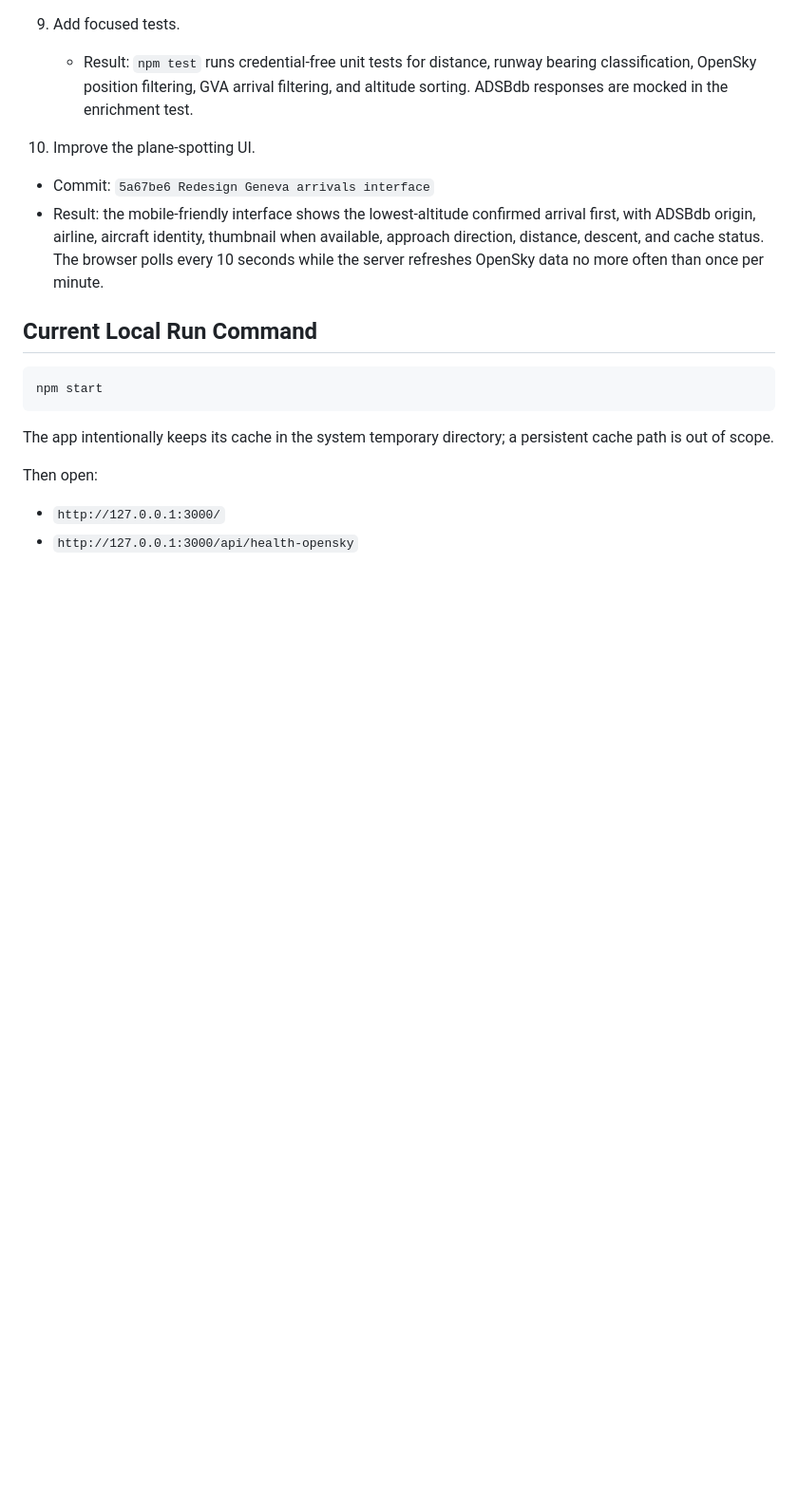
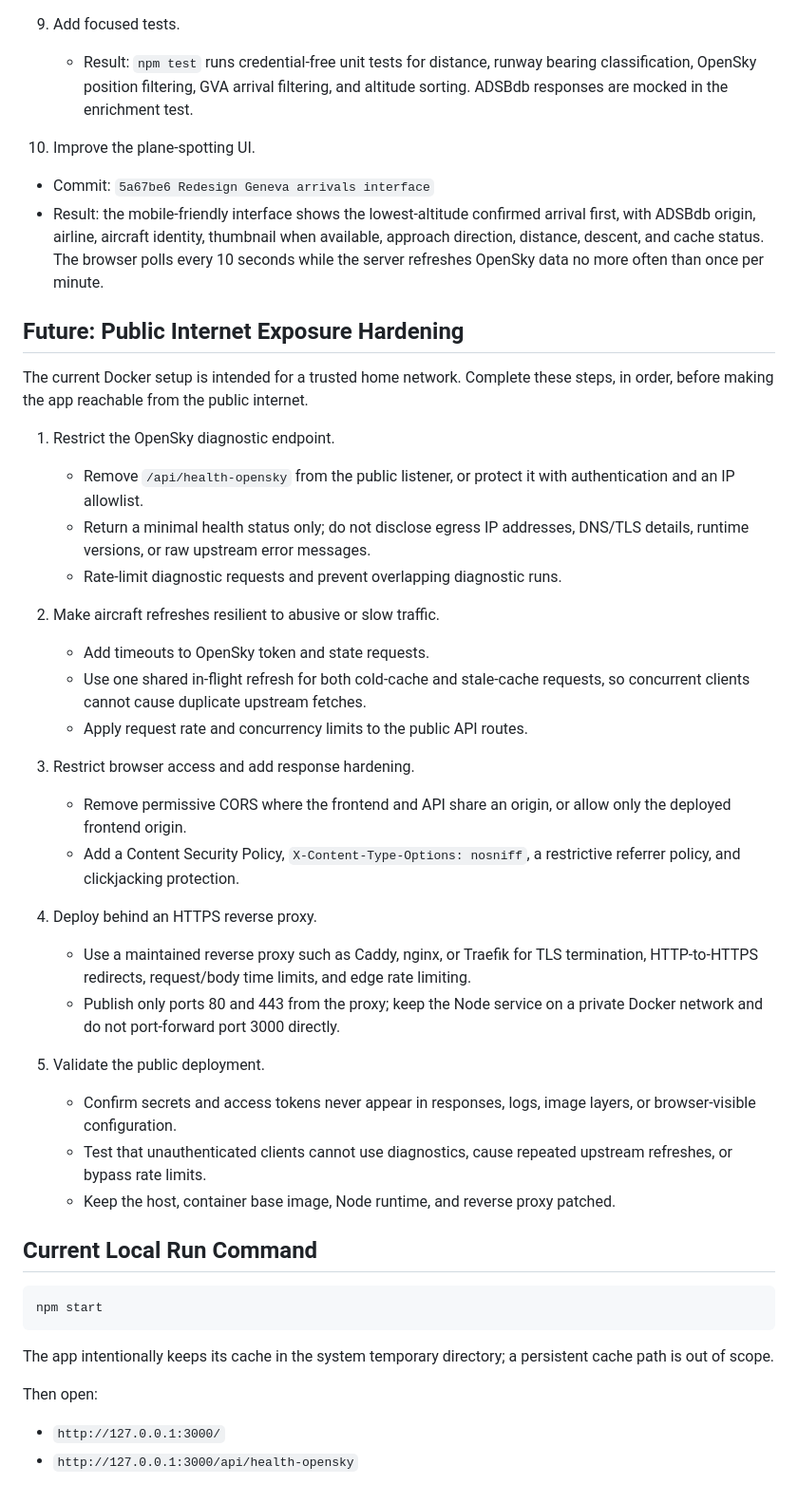
Before and after one commit to albertodicaprio/geneva.runway, a Markdown page: ROADMAP.md, the part around the change. Shown at 95% size. GitHub-like rendering; blank space fills up the shorter version.

Commit message:
add security exposure expanded roadmap

````diff
--- a/ROADMAP.md
+++ b/ROADMAP.md
@@ -73,6 +73,45 @@ Completed:
      The browser polls every 10 seconds while the server refreshes OpenSky data
      no more often than once per minute.
 
+## Future: Public Internet Exposure Hardening
+
+The current Docker setup is intended for a trusted home network. Complete these
+steps, in order, before making the app reachable from the public internet.
+
+1. Restrict the OpenSky diagnostic endpoint.
+   - Remove `/api/health-opensky` from the public listener, or protect it with
+     authentication and an IP allowlist.
+   - Return a minimal health status only; do not disclose egress IP addresses,
+     DNS/TLS details, runtime versions, or raw upstream error messages.
+   - Rate-limit diagnostic requests and prevent overlapping diagnostic runs.
+
+2. Make aircraft refreshes resilient to abusive or slow traffic.
+   - Add timeouts to OpenSky token and state requests.
+   - Use one shared in-flight refresh for both cold-cache and stale-cache
+     requests, so concurrent clients cannot cause duplicate upstream fetches.
+   - Apply request rate and concurrency limits to the public API routes.
+
+3. Restrict browser access and add response hardening.
+   - Remove permissive CORS where the frontend and API share an origin, or
+     allow only the deployed frontend origin.
+   - Add a Content Security Policy, `X-Content-Type-Options: nosniff`, a
+     restrictive referrer policy, and clickjacking protection.
+
+4. Deploy behind an HTTPS reverse proxy.
+   - Use a maintained reverse proxy such as Caddy, nginx, or Traefik for TLS
+     termination, HTTP-to-HTTPS redirects, request/body time limits, and
+     edge rate limiting.
+   - Publish only ports 80 and 443 from the proxy; keep the Node service on a
+     private Docker network and do not port-forward port 3000 directly.
+
+5. Validate the public deployment.
+   - Confirm secrets and access tokens never appear in responses, logs, image
+     layers, or browser-visible configuration.
+   - Test that unauthenticated clients cannot use diagnostics, cause repeated
+     upstream refreshes, or bypass rate limits.
+   - Keep the host, container base image, Node runtime, and reverse proxy
+     patched.
+
 ## Current Local Run Command
 
 ```sh
````
